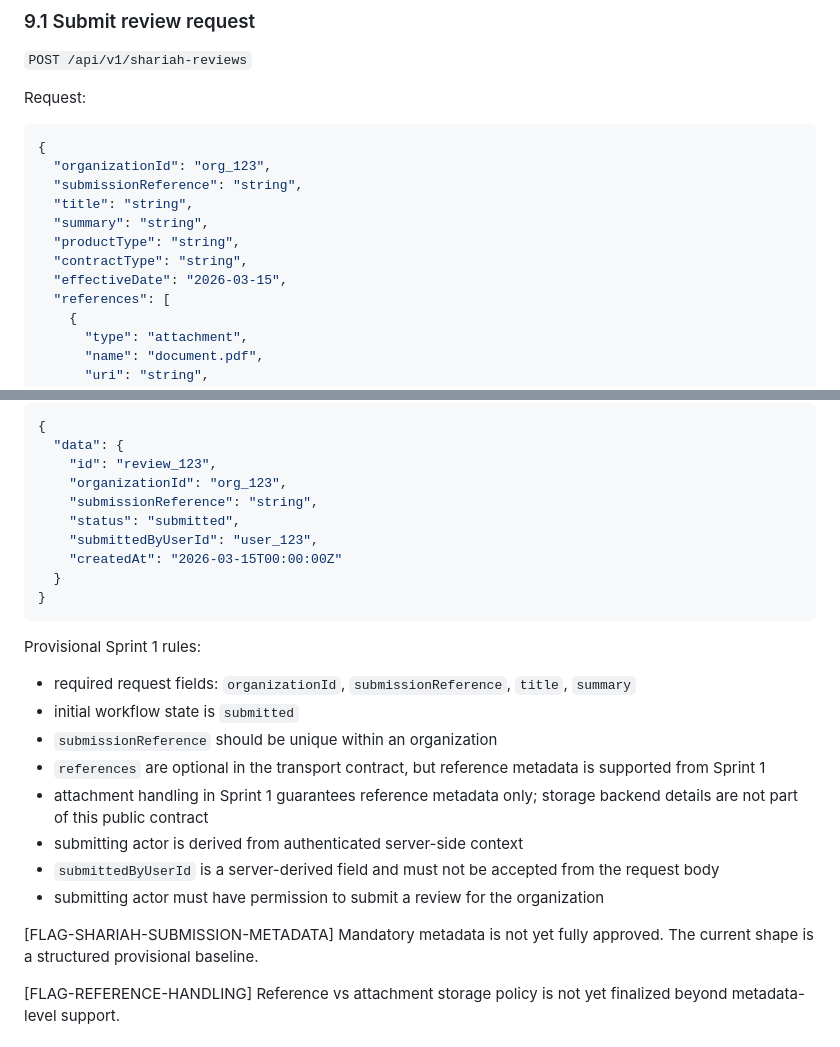
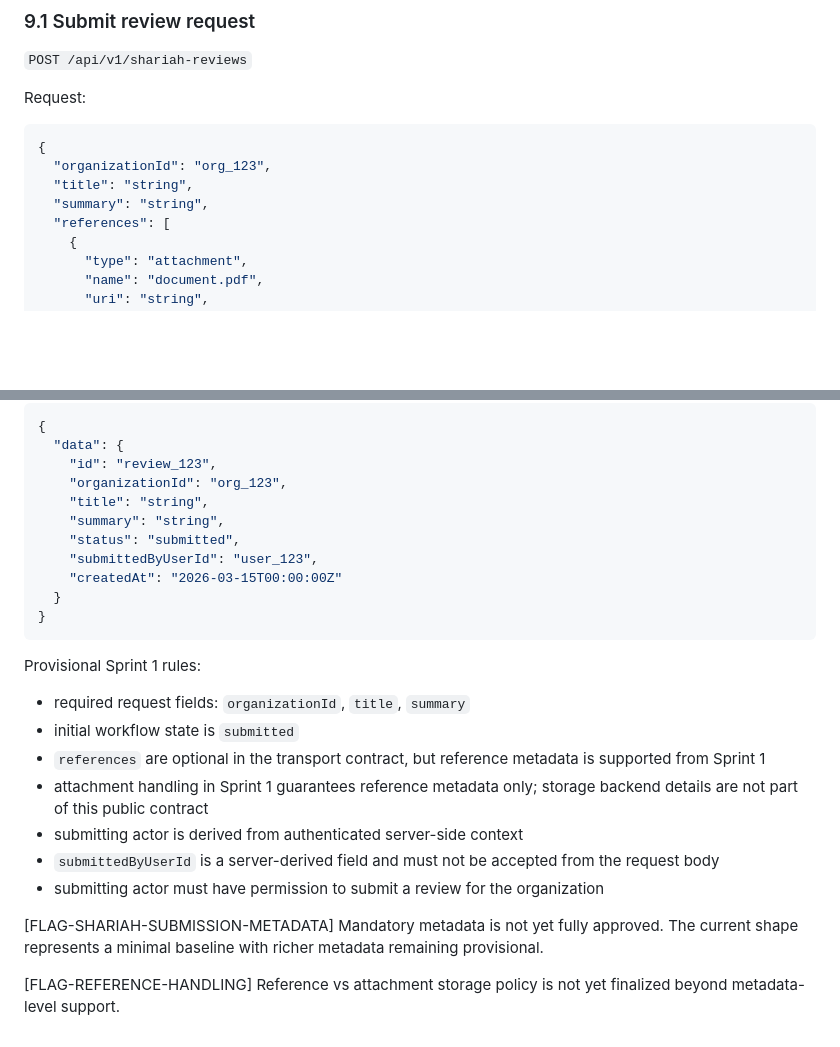
Before and after one commit to raichiiiiiii/Blockchain-Based-E-Procurement-System, a Markdown page: docs/API_CONTRACTS.md, 2 parts joined by grey strips. GitHub-like rendering; blank space fills up the shorter version.

````diff
--- a/docs/API_CONTRACTS.md
+++ b/docs/API_CONTRACTS.md
@@ -506,12 +506,8 @@ Request:
 ```json
 {
   "organizationId": "org_123",
-  "submissionReference": "string",
   "title": "string",
   "summary": "string",
-  "productType": "string",
-  "contractType": "string",
-  "effectiveDate": "2026-03-15",
   "references": [
     {
       "type": "attachment",
@@ -531,7 +527,8 @@ Response:
   "data": {
     "id": "review_123",
     "organizationId": "org_123",
-    "submissionReference": "string",
+    "title": "string",
+    "summary": "string",
     "status": "submitted",
     "submittedByUserId": "user_123",
     "createdAt": "2026-03-15T00:00:00Z"
@@ -540,9 +537,8 @@ Response:
 ```
 
 Provisional Sprint 1 rules:
-- required request fields: `organizationId`, `submissionReference`, `title`, `summary`
+- required request fields: `organizationId`, `title`, `summary`
 - initial workflow state is `submitted`
-- `submissionReference` should be unique within an organization
 - `references` are optional in the transport contract, but reference metadata is supported from Sprint 1
 - attachment handling in Sprint 1 guarantees reference metadata only; storage backend details are not part of this public contract
 - submitting actor is derived from authenticated server-side context
@@ -550,7 +546,7 @@ Provisional Sprint 1 rules:
 - submitting actor must have permission to submit a review for the organization
 
 [FLAG-SHARIAH-SUBMISSION-METADATA]
-Mandatory metadata is not yet fully approved. The current shape is a structured provisional baseline.
+Mandatory metadata is not yet fully approved. The current shape represents a minimal baseline with richer metadata remaining provisional.
 
 [FLAG-REFERENCE-HANDLING]
 Reference vs attachment storage policy is not yet finalized beyond metadata-level support.
````
Also changed, not shown: docs/STATE_MODELS.md (+6 -0 lines).
